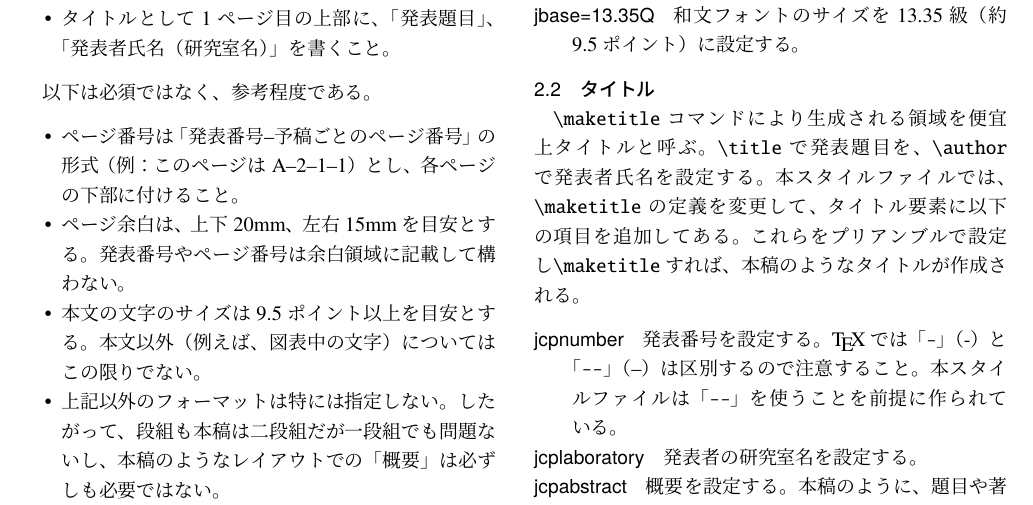
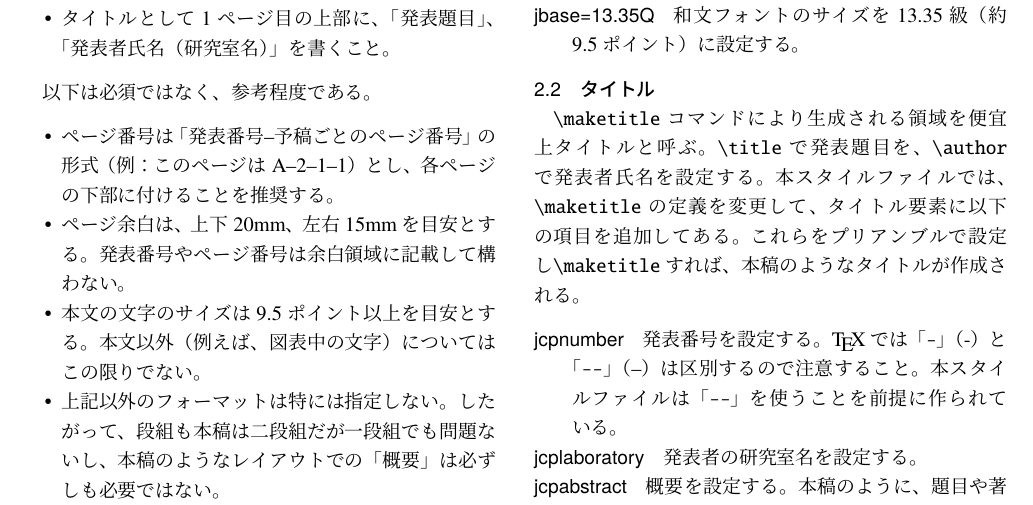
Before and after one commit to j0306043/jcourse-proceeding, a LaTeX document (sample.tex): part of page 1 of 2, cut so that both start at the same text. Compiled offline with upLaTeX and dvipdfmx.

Commit message:
参考程度なので「推奨する」という文言にした。

```diff
--- a/sample.tex
+++ b/sample.tex
@@ -64,7 +64,7 @@
 以下は必須ではなく、参考程度である。
 \begin{itemize}
 \item ページ番号は「発表番号--予稿ごとのページ番号」の形式（例：このペー
-ジはA--2--1--1）とし、各ページの下部に付けること。
+ジはA--2--1--1）とし、各ページの下部に付けることを推奨する。
 \item ページ余白は、上下20mm、左右15mmを目安とする。発表番号やページ番
 号は余白領域に記載して構わない。
 \item 本文の文字のサイズは9.5ポイント以上を目安とする。本文以外（例え
```
Also changed, not shown: sample.pdf.
